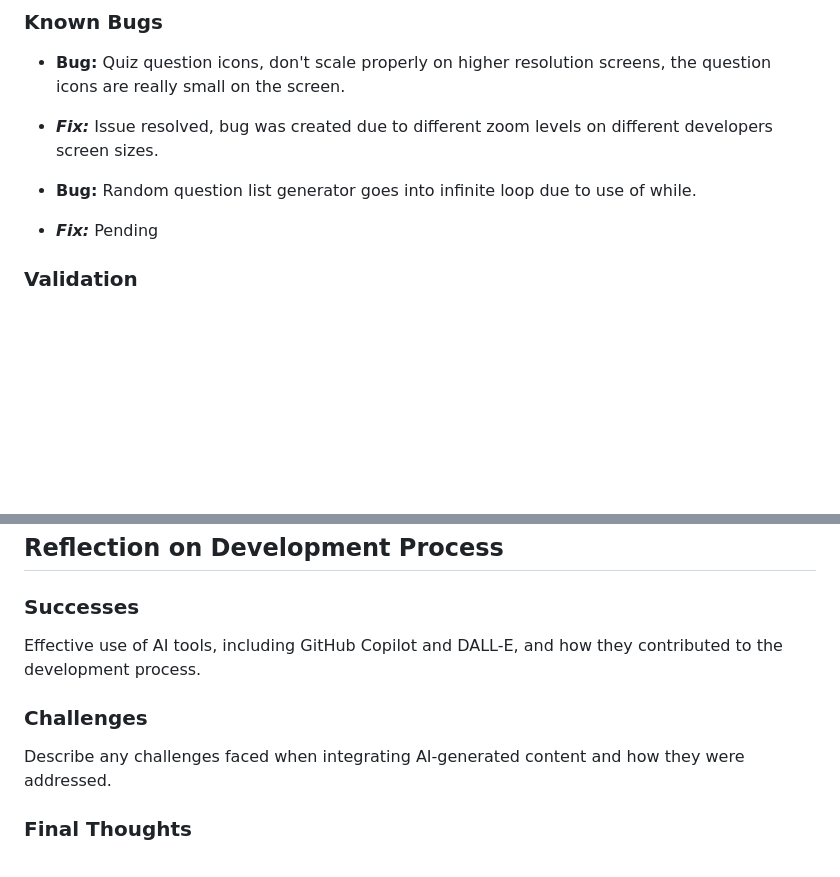
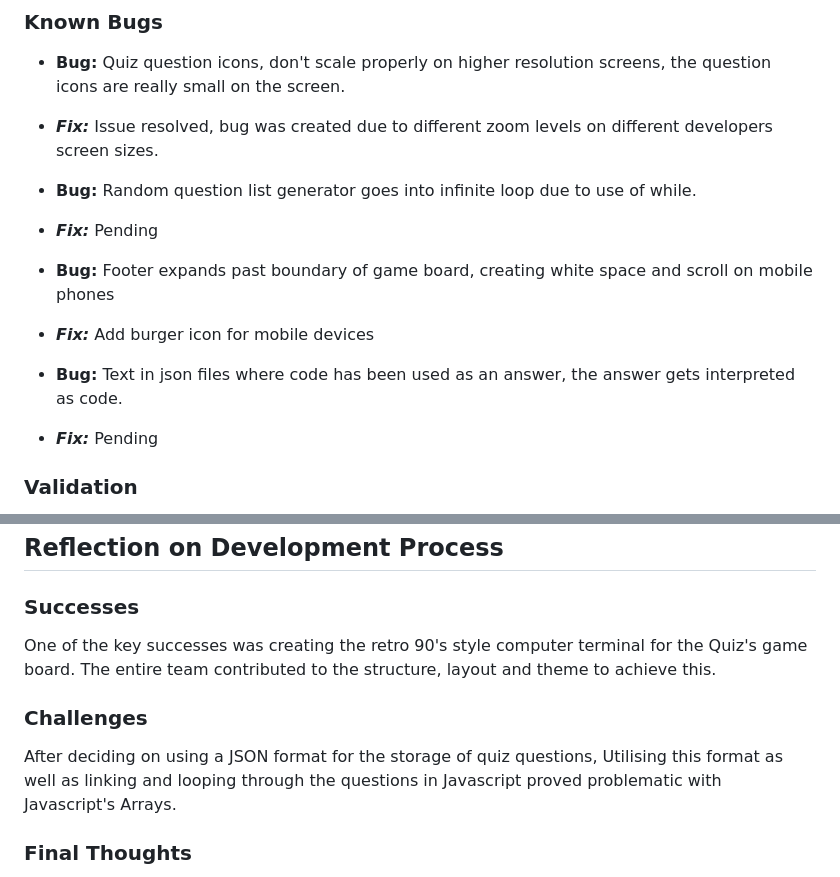
Before and after one commit to ZASamm/Quiz-Forge, a Markdown page: NJ-README.md, 2 parts joined by grey strips. GitHub-like rendering; blank space fills up the shorter version.

Commit message:
Fix: NJ-Readme, formatting and image link fixes

```diff
--- a/NJ-README.md
+++ b/NJ-README.md
@@ -283,6 +285,15 @@ Random question list generator goes into infinite loop due to use of while.
 - ***Fix:***
 Pending
 
+- **Bug:**
+Footer expands past boundary of game board, creating white space and scroll on mobile phones
+- ***Fix:***
+Add burger icon for mobile devices
+
+- **Bug:**
+Text in json files where code has been used as an answer, the answer gets interpreted as code.
+- ***Fix:***
+Pending
 
 ### Validation
 Validators were used to help address any issues within the projects HTML, CSS and Javascript files. [HTML Validator](https://validator.w3.org/), [CSS Validator](https://jigsaw.w3.org/css-validator/), [JavaScript Linter]()
@@ -317,10 +328,10 @@ For this project, GitHub pages was the chosen deployment method. A simple and st
 ## Reflection on Development Process
 
 ### Successes
-Effective use of AI tools, including GitHub Copilot and DALL-E, and how they contributed to the development process.
+One of the key successes was creating the retro 90's style computer terminal for the Quiz's game board. The entire team contributed to the structure, layout and theme to achieve this.
 
 ### Challenges
-Describe any challenges faced when integrating AI-generated content and how they were addressed.
+After deciding on using a JSON format for the storage of quiz questions, Utilising this format as well as linking and looping through the questions in Javascript proved problematic with Javascript's Arrays.
 
 ### Final Thoughts
 Provide any additional insights gained during the project and thoughts on the overall process.
```
Also changed, not shown: other parts of NJ-README.md (+9 -7 lines), assets/readMe Images/mood-Board.png (added).
